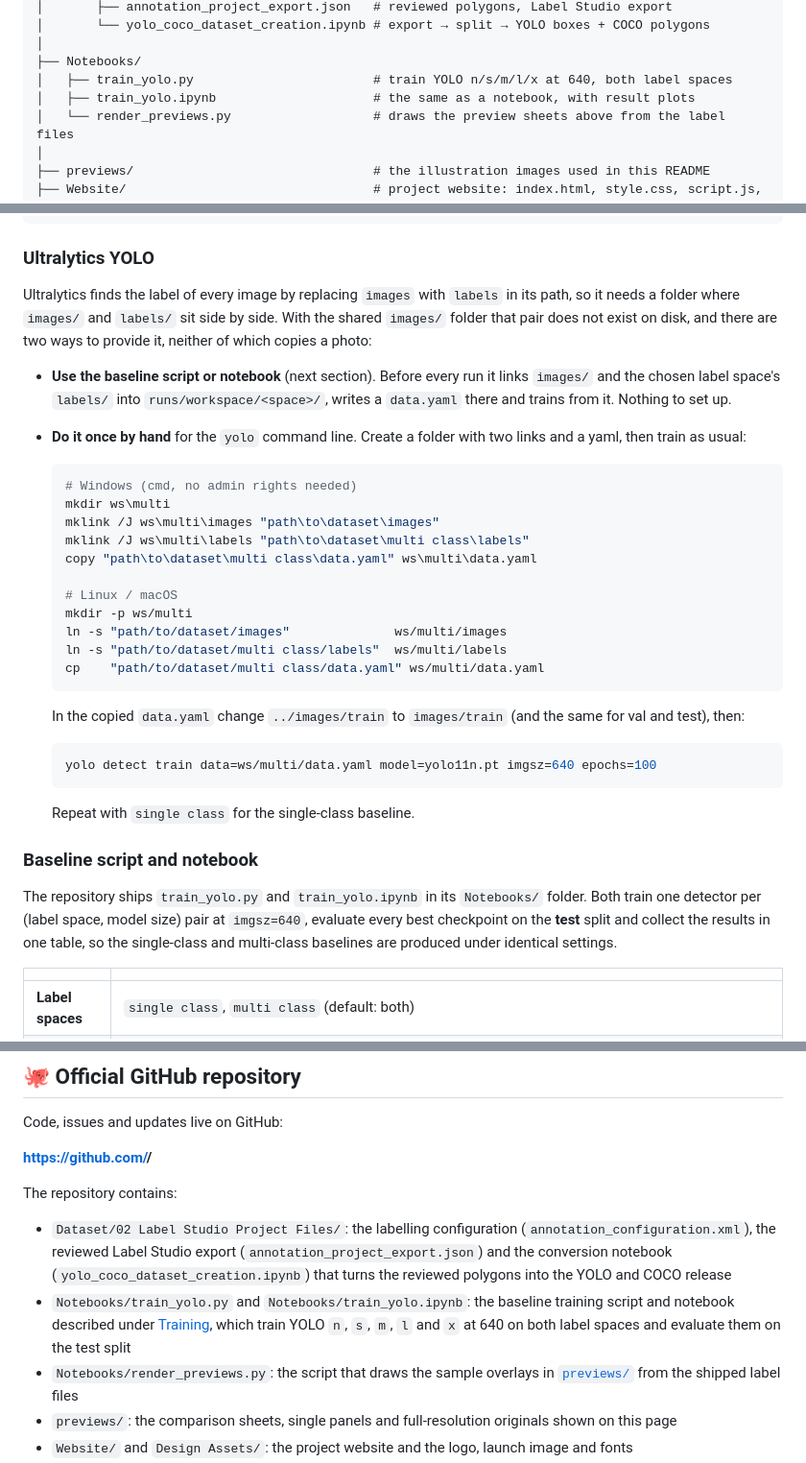
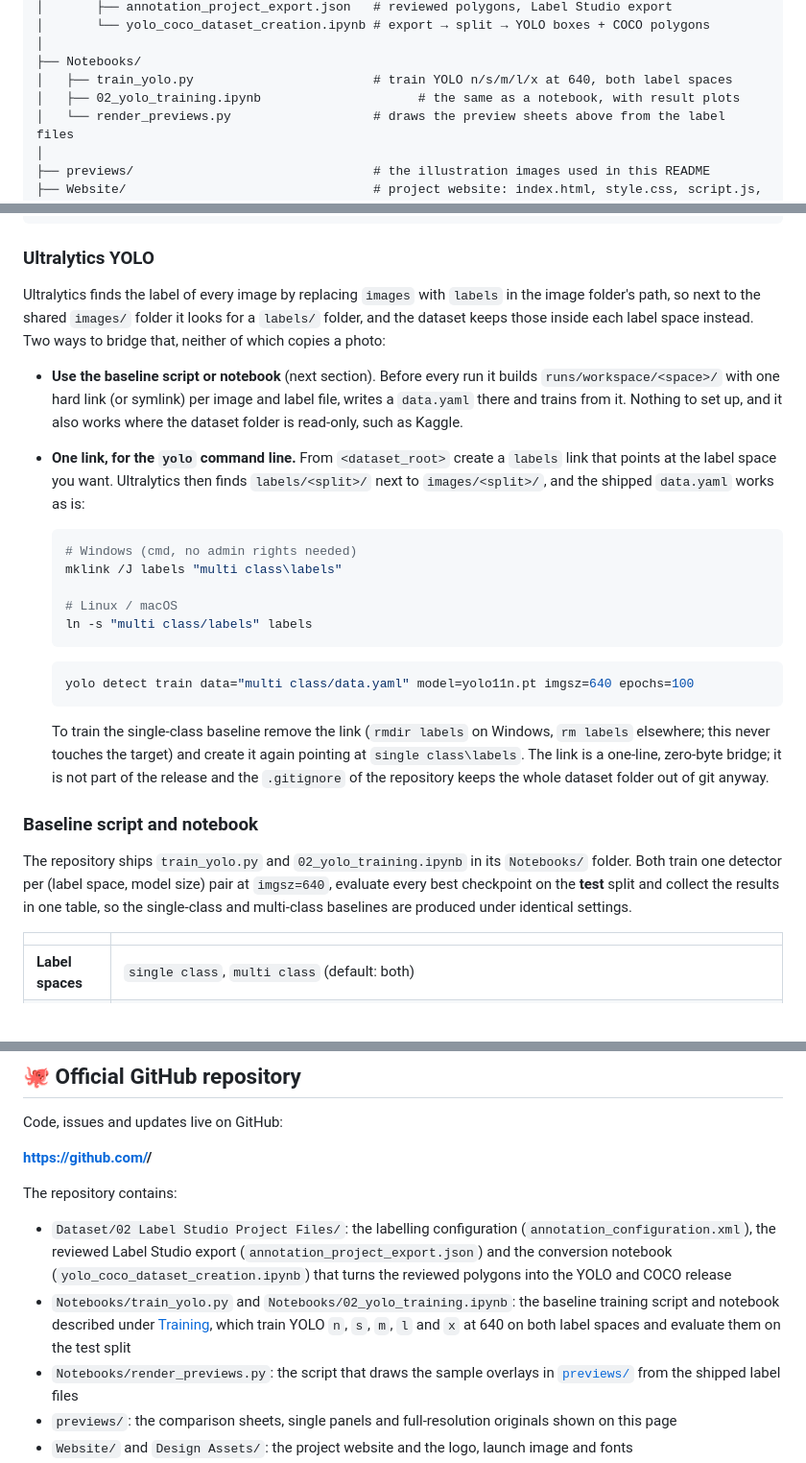
Before and after one commit to manjit-baishya-datascience/CLICK-Trash-Detection-Dataset, a Markdown page: README.md, 3 parts joined by grey strips. Shown at 96% size. GitHub-like rendering; blank space fills up the shorter version.

````diff
--- a/README.md
+++ b/README.md
@@ -230,7 +230,7 @@ The release above is the `Dataset/01 Full Dataset/` folder of this repository. A
 │
 ├── Notebooks/
 │   ├── train_yolo.py                        # train YOLO n/s/m/l/x at 640, both label spaces
-│   ├── train_yolo.ipynb                     # the same as a notebook, with result plots
+│   ├── 02_yolo_training.ipynb                     # the same as a notebook, with result plots
 │   └── render_previews.py                   # draws the preview sheets above from the label files
 │
 ├── previews/                                # the illustration images used in this README
@@ -292,36 +292,28 @@ print(len(coco.getImgIds()), "images,", len(coco.getAnnIds()), "objects")
 
 ### Ultralytics YOLO
 
-Ultralytics finds the label of every image by replacing `images` with `labels` in its path, so it needs a folder where `images/` and `labels/` sit side by side. With the shared `images/` folder that pair does not exist on disk, and there are two ways to provide it, neither of which copies a photo:
+Ultralytics finds the label of every image by replacing `images` with `labels` in the image folder's path, so next to the shared `images/` folder it looks for a `labels/` folder, and the dataset keeps those inside each label space instead. Two ways to bridge that, neither of which copies a photo:
 
-- **Use the baseline script or notebook** (next section). Before every run it links `images/` and the chosen label space's `labels/` into `runs/workspace/<space>/`, writes a `data.yaml` there and trains from it. Nothing to set up.
-- **Do it once by hand** for the `yolo` command line. Create a folder with two links and a yaml, then train as usual:
+- **Use the baseline script or notebook** (next section). Before every run it builds `runs/workspace/<space>/` with one hard link (or symlink) per image and label file, writes a `data.yaml` there and trains from it. Nothing to set up, and it also works where the dataset folder is read-only, such as Kaggle.
+- **One link, for the `yolo` command line.** From `<dataset_root>` create a `labels` link that points at the label space you want. Ultralytics then finds `labels/<split>/` next to `images/<split>/`, and the shipped `data.yaml` works as is:
 
   ```bash
   # Windows (cmd, no admin rights needed)
-  mkdir ws\multi
-  mklink /J ws\multi\images "path\to\dataset\images"
-  mklink /J ws\multi\labels "path\to\dataset\multi class\labels"
-  copy "path\to\dataset\multi class\data.yaml" ws\multi\data.yaml
+  mklink /J labels "multi class\labels"
 
   # Linux / macOS
-  mkdir -p ws/multi
-  ln -s "path/to/dataset/images"              ws/multi/images
-  ln -s "path/to/dataset/multi class/labels"  ws/multi/labels
-  cp    "path/to/dataset/multi class/data.yaml" ws/multi/data.yaml
+  ln -s "multi class/labels" labels
   ```
 
-  In the copied `data.yaml` change `../images/train` to `images/train` (and the same for val and test), then:
-
   ```bash
-  yolo detect train data=ws/multi/data.yaml model=yolo11n.pt imgsz=640 epochs=100
+  yolo detect train data="multi class/data.yaml" model=yolo11n.pt imgsz=640 epochs=100
   ```
 
-  Repeat with `single class` for the single-class baseline.
+  To train the single-class baseline remove the link (`rmdir labels` on Windows, `rm labels` elsewhere; this never touches the target) and create it again pointing at `single class\labels`. The link is a one-line, zero-byte bridge; it is not part of the release and the `.gitignore` of the repository keeps the whole dataset folder out of git anyway.
 
 ### Baseline script and notebook
 
-The repository ships `train_yolo.py` and `train_yolo.ipynb` in its `Notebooks/` folder. Both train one detector per (label space, model size) pair at `imgsz=640`, evaluate every best checkpoint on the **test** split and collect the results in one table, so the single-class and multi-class baselines are produced under identical settings.
+The repository ships `train_yolo.py` and `02_yolo_training.ipynb` in its `Notebooks/` folder. Both train one detector per (label space, model size) pair at `imgsz=640`, evaluate every best checkpoint on the **test** split and collect the results in one table, so the single-class and multi-class baselines are produced under identical settings.
 
 | | |
 |:--|:--|
@@ -408,7 +400,7 @@ Code, issues and updates live on GitHub:
 The repository contains:
 
 - `Dataset/02 Label Studio Project Files/`: the labelling configuration (`annotation_configuration.xml`), the reviewed Label Studio export (`annotation_project_export.json`) and the conversion notebook (`yolo_coco_dataset_creation.ipynb`) that turns the reviewed polygons into the YOLO and COCO release
-- `Notebooks/train_yolo.py` and `Notebooks/train_yolo.ipynb`: the baseline training script and notebook described under [Training](#-training), which train YOLO `n`, `s`, `m`, `l` and `x` at 640 on both label spaces and evaluate them on the test split
+- `Notebooks/train_yolo.py` and `Notebooks/02_yolo_training.ipynb`: the baseline training script and notebook described under [Training](#-training), which train YOLO `n`, `s`, `m`, `l` and `x` at 640 on both label spaces and evaluate them on the test split
 - `Notebooks/render_previews.py`: the script that draws the sample overlays in [`previews/`](previews/) from the shipped label files
 - `previews/`: the comparison sheets, single panels and full-resolution originals shown on this page
 - `Website/` and `Design Assets/`: the project website and the logo, launch image and fonts
````
